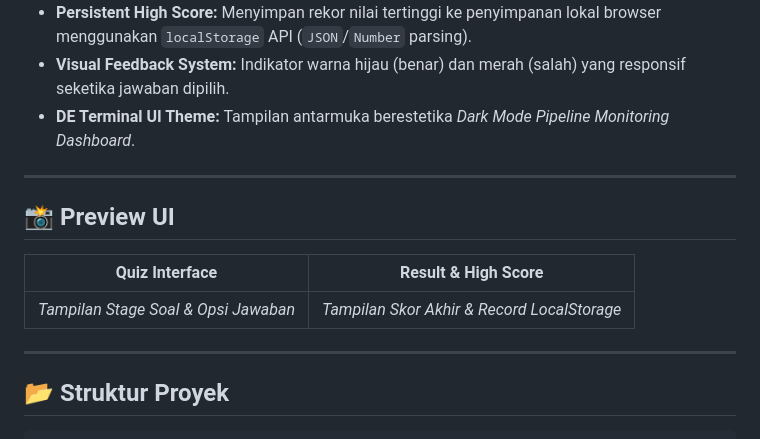
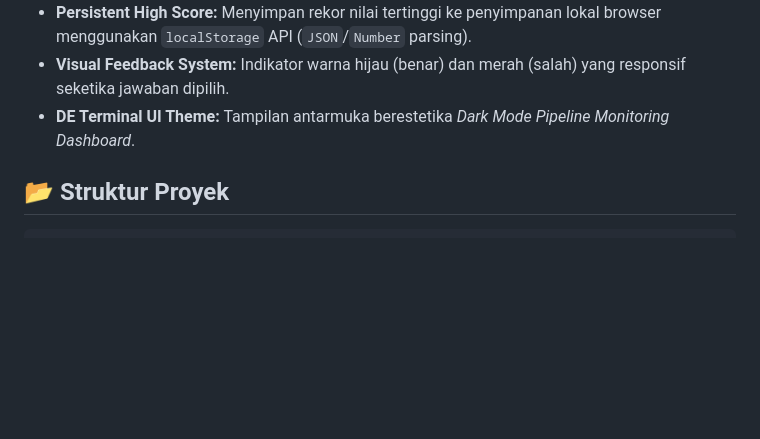
Before and after one commit to umar-hidayat/TugasWeb-Pertemuan6-QuizApp, a Markdown page: README.md, the part around the change. GitHub-like rendering; blank space fills up the shorter version.

```diff
--- a/README.md
+++ b/README.md
@@ -16,15 +16,6 @@ Proyek ini dibangun sebagai penyelesaian **Tugas Rutin 6 - Mata Kuliah Pemrogram
 - **Visual Feedback System:** Indikator warna hijau (benar) dan merah (salah) yang responsif seketika jawaban dipilih.
 - **DE Terminal UI Theme:** Tampilan antarmuka berestetika *Dark Mode Pipeline Monitoring Dashboard*.
 
----
-
-## 📸 Preview UI
-
-| Quiz Interface | Result & High Score |
-| :---: | :---: |
-| *Tampilan Stage Soal & Opsi Jawaban* | *Tampilan Skor Akhir & Record LocalStorage* |
-
----
 
 ## 📂 Struktur Proyek
 
```
